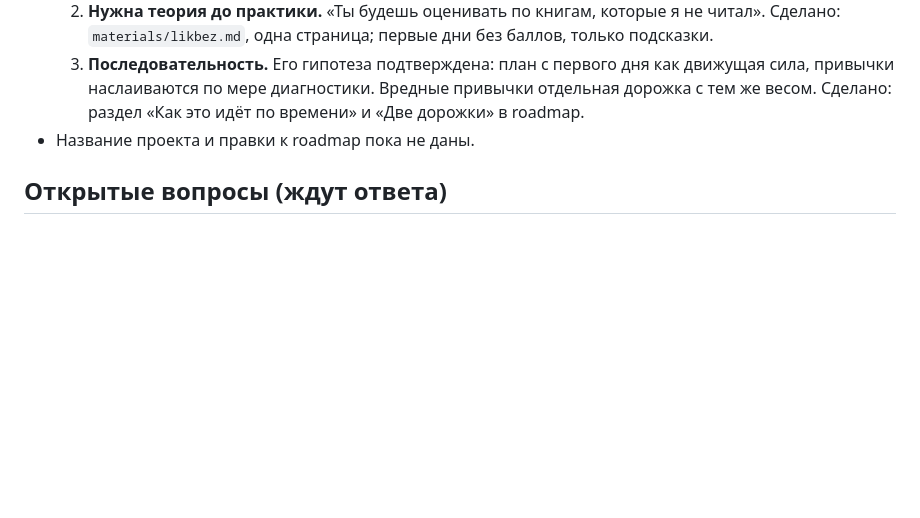
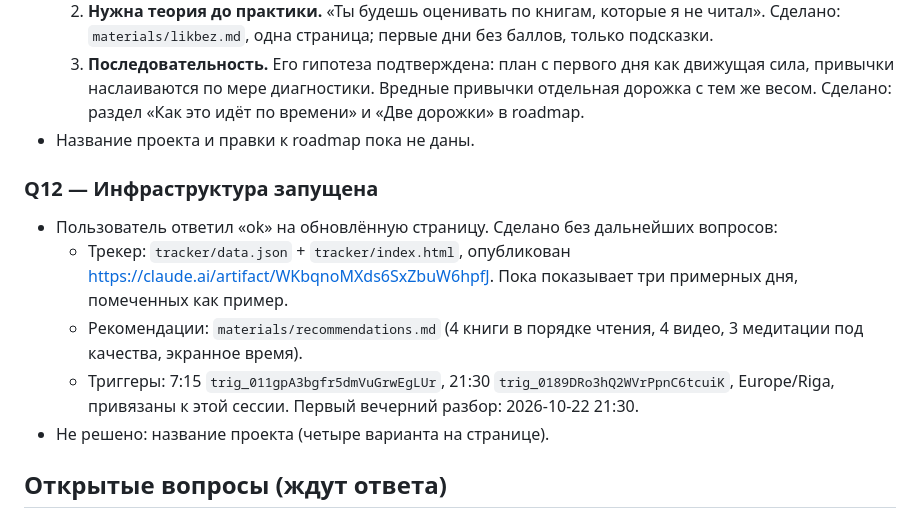
Before and after one commit to Babiloff/Habits, a Markdown page: brainstorms/2026-10-21-project-context.md, the part around the change. GitHub-like rendering; blank space fills up the shorter version.

```diff
--- a/brainstorms/2026-10-21-project-context.md
+++ b/brainstorms/2026-10-21-project-context.md
@@ -209,6 +209,13 @@
   3. **Последовательность.** Его гипотеза подтверждена: план с первого дня как движущая сила, привычки наслаиваются по мере диагностики. Вредные привычки отдельная дорожка с тем же весом. Сделано: раздел «Как это идёт по времени» и «Две дорожки» в roadmap.
 - Название проекта и правки к roadmap пока не даны.
 
+### Q12 — Инфраструктура запущена
+- Пользователь ответил «ok» на обновлённую страницу. Сделано без дальнейших вопросов:
+  - Трекер: `tracker/data.json` + `tracker/index.html`, опубликован https://claude.ai/artifact/WKbqnoMXds6SxZbuW6hpfJ. Пока показывает три примерных дня, помеченных как пример.
+  - Рекомендации: `materials/recommendations.md` (4 книги в порядке чтения, 4 видео, 3 медитации под качества, экранное время).
+  - Триггеры: 7:15 `trig_011gpA3bgfr5dmVuGrwEgLUr`, 21:30 `trig_0189DRo3hQ2WVrPpnC6tcuiK`, Europe/Riga, привязаны к этой сессии. Первый вечерний разбор: 2026-10-22 21:30.
+- Не решено: название проекта (четыре варианта на странице).
+
 ## Открытые вопросы (ждут ответа)
 - Название проекта -> пользователь выбирает из предложенных
 - Вера в план: декомпозировать «финансовую независимость» в конкретную дорожку -> отдельная сессия позже
```
Also changed, not shown: README.md (+2 -0 lines).
